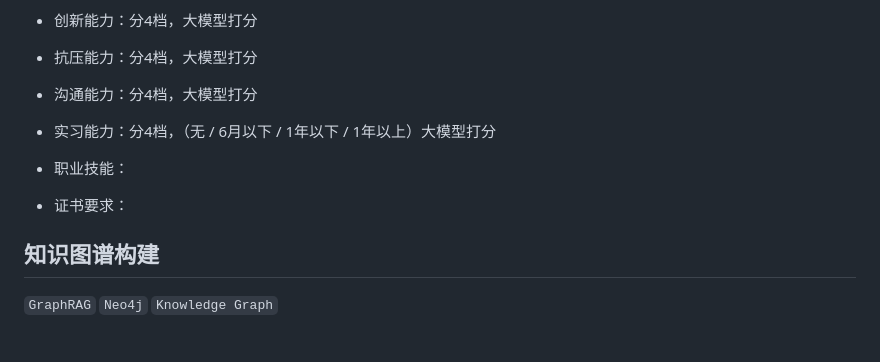
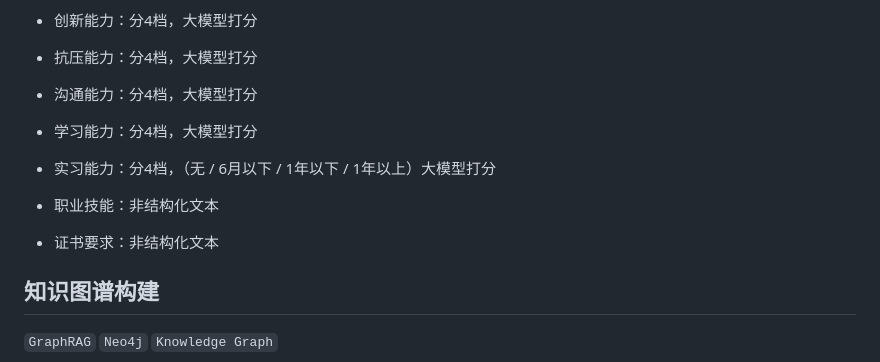
Before and after one commit to jrtat/Intelligent-Algorithm-Comprehensive-Practice, a Markdown page: 知识图谱/README.md, the part around the change. GitHub-like rendering; blank space fills up the shorter version.

```diff
--- a/知识图谱/README.md
+++ b/知识图谱/README.md
@@ -26,11 +26,13 @@
 
 - 沟通能力：分4档，大模型打分
 
+- 学习能力：分4档，大模型打分
+
 - 实习能力：分4档，（无 / 6月以下 / 1年以下 / 1年以上）大模型打分
 
-- 职业技能：
+- 职业技能：非结构化文本
 
-- 证书要求：
+- 证书要求：非结构化文本
 
 ## 知识图谱构建
 
```
